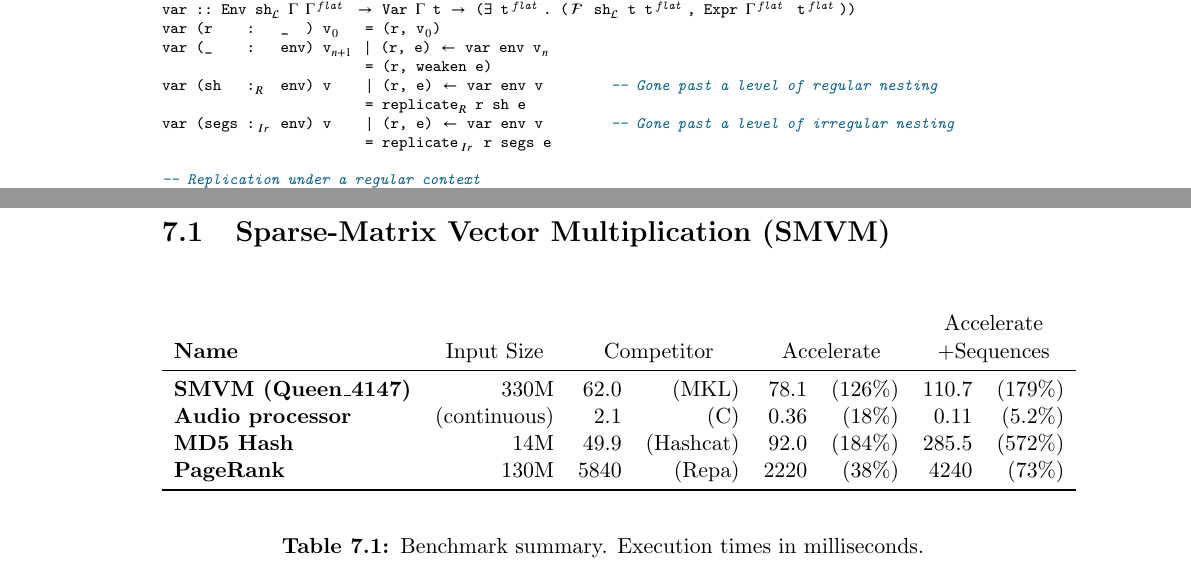
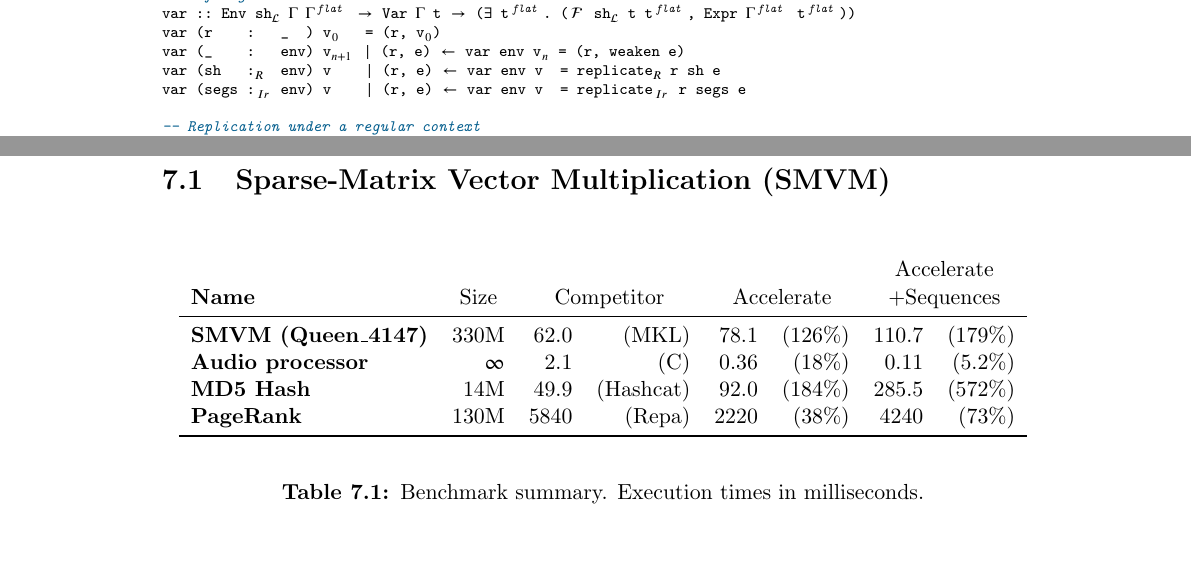
Before and after one commit to robeverest/thesis, a LaTeX thesis (thesis.tex, which reads chapter/04-Theory.tex, chapter/07-Results.tex): two parts of pages 64 and 97 of 111, joined at a grey line, cut so that both start at the same text. Compiled offline with pdfLaTeX.

Commit message:
Don’t go into the margins

```diff
--- a/chapter/04-Theory.tex
+++ b/chapter/04-Theory.tex
@@ -1163,12 +1163,9 @@ The use of this environment structure can be seen in the definition of the auxil
 -- Lifting variables
 var :: Env sh_l Gamma Gamma_flat -> Var Gamma t -> (exists t_flat. (Vect sh_l t t_flat, Expr Gamma_flat t_flat))
 var (r    :   _  ) v_0   = (r, v_0)
-var (_    :   env) v%$_{n+1}\,$% | (r, e) <- var env v_n
-                        = (r, weaken e)
-var (sh   :_R  env) v    | (r, e) <- var env v        -- Gone past a level of regular nesting
-                        = replicate_R r sh e
-var (segs :_Ir env) v    | (r, e) <- var env v        -- Gone past a level of irregular nesting
-                        = replicate_Ir r segs e
+var (_    :   env) v%$_{n+1}\,$% | (r, e) <- var env v_n = (r, weaken e)
+var (sh   :_R  env) v    | (r, e) <- var env v  = replicate_R r sh e
+var (segs :_Ir env) v    | (r, e) <- var env v  = replicate_Ir r segs e
 
 -- Replication under a regular context
 replicate_R  :: Vect sh_l t t_flat
--- a/chapter/07-Results.tex
+++ b/chapter/07-Results.tex
@@ -95,7 +95,7 @@
                         & \multicolumn{2}{c}{Accelerate}
                         \\
 
-  \textbf{Name}         & \multicolumn{1}{c}{Input Size}
+  \textbf{Name}         & \multicolumn{1}{c}{Size}
                         & \multicolumn{2}{c}{Competitor}
                         & \multicolumn{2}{c}{Accelerate}
                         & \multicolumn{2}{c}{+Sequences}
@@ -114,7 +114,7 @@
                         \\
 
   \textbf{Audio processor}
-                        & (continuous)
+                        & $\infty$
                         & 2.1
                         & (C)
                         & 0.36
```
Also changed, not shown: thesis.pdf.
